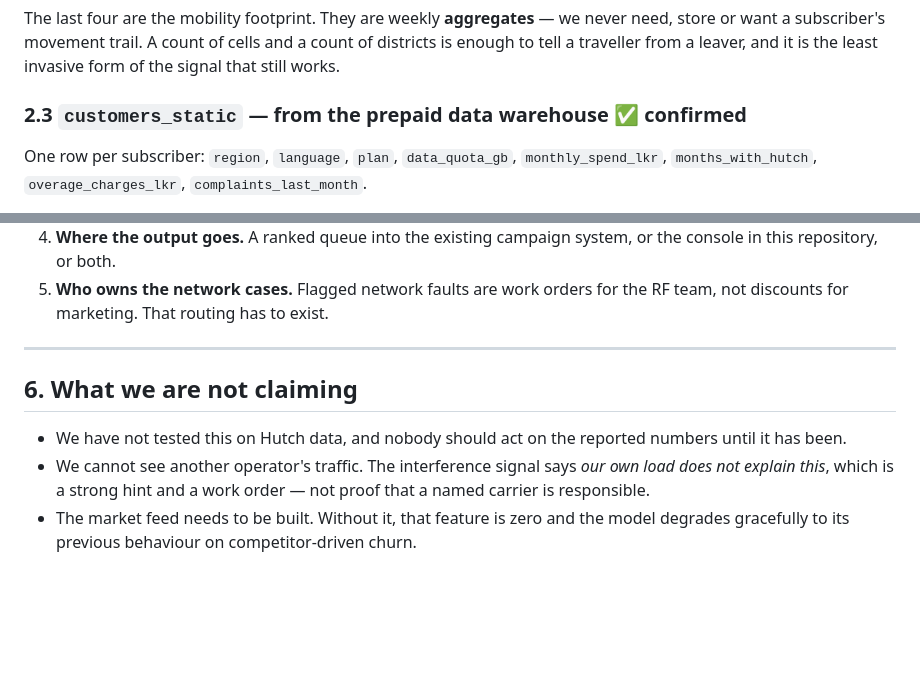
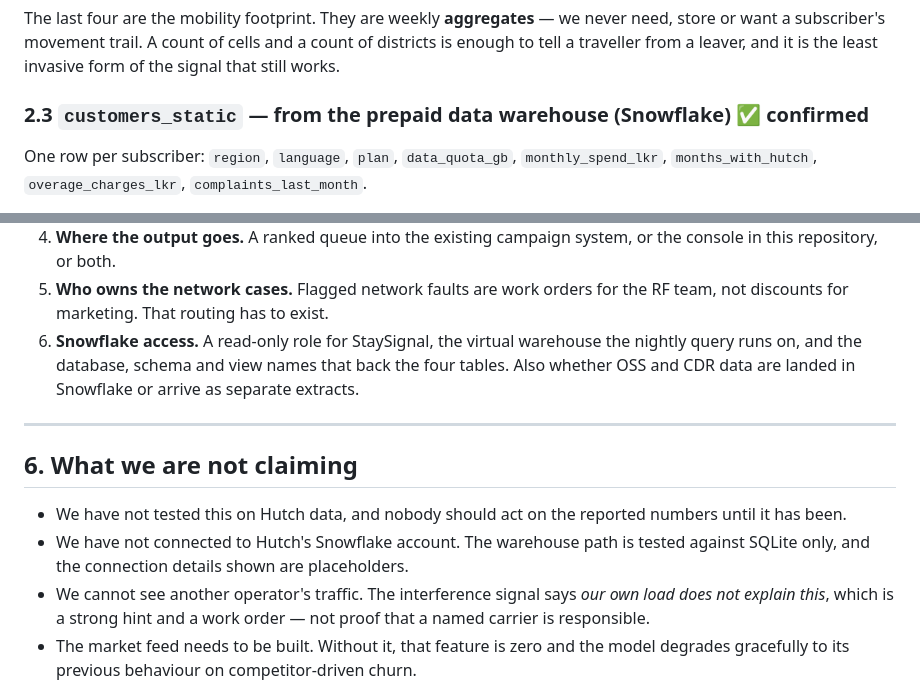
Before and after one commit to projectswyaneth/staysignal, a Markdown page: docs/integration-hutch.md, 2 parts joined by grey strips. GitHub-like rendering; blank space fills up the shorter version.

```diff
--- a/docs/integration-hutch.md
+++ b/docs/integration-hutch.md
@@ -96,7 +100,7 @@ never need, store or want a subscriber's movement trail. A count of cells and a
 count of districts is enough to tell a traveller from a leaver, and it is the
 least invasive form of the signal that still works.
 
-### 2.3 `customers_static` — from the prepaid data warehouse ✅ confirmed
+### 2.3 `customers_static` — from the prepaid data warehouse (Snowflake) ✅ confirmed
 
 One row per subscriber: `region`, `language`, `plan`, `data_quota_gb`,
 `monthly_spend_lkr`, `months_with_hutch`, `overage_charges_lkr`,
@@ -271,6 +310,10 @@ Single commodity VM. No GPU. No external API. No per-customer cost.
    or the console in this repository, or both.
 5. **Who owns the network cases.** Flagged network faults are work orders for
    the RF team, not discounts for marketing. That routing has to exist.
+6. **Snowflake access.** A read-only role for StaySignal, the virtual warehouse
+   the nightly query runs on, and the database, schema and view names that back
+   the four tables. Also whether OSS and CDR data are landed in Snowflake or
+   arrive as separate extracts.
 
 ---
 
@@ -278,6 +321,8 @@ Single commodity VM. No GPU. No external API. No per-customer cost.
 
 - We have not tested this on Hutch data, and nobody should act on the reported
   numbers until it has been.
+- We have not connected to Hutch's Snowflake account. The warehouse path is
+  tested against SQLite only, and the connection details shown are placeholders.
 - We cannot see another operator's traffic. The interference signal says *our
   own load does not explain this*, which is a strong hint and a work order — not
   proof that a named carrier is responsible.
```
Also changed, not shown: other parts of docs/integration-hutch.md (+72 -33 lines).
